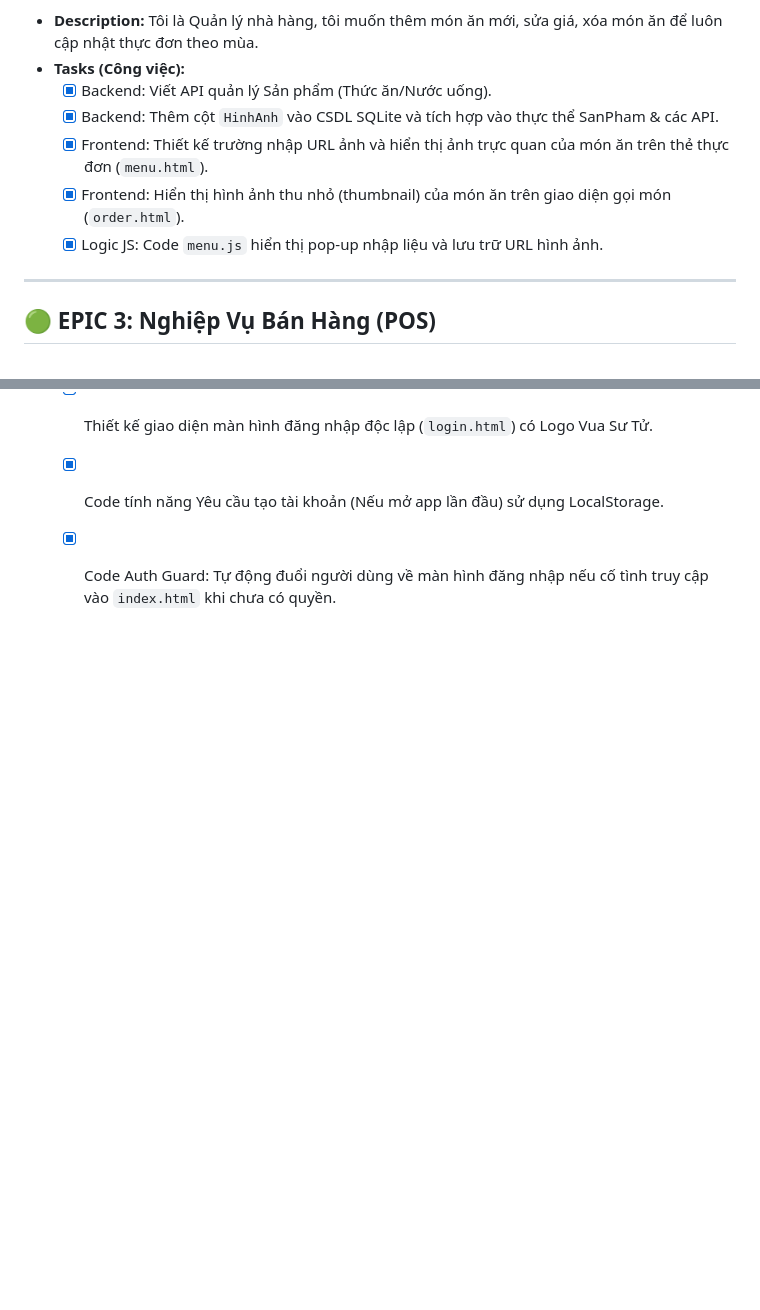
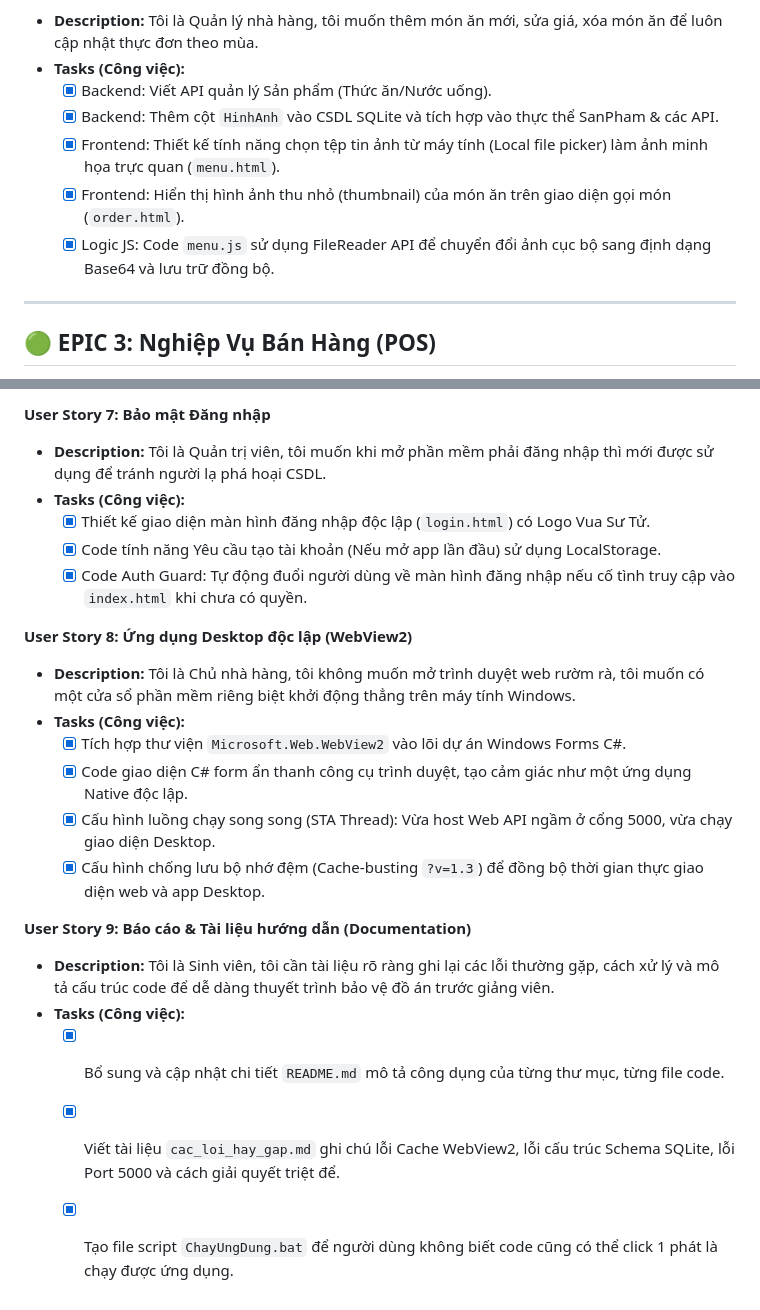
Before and after one commit to huyhandsome6996/du_an_quanlynhahang_24-5-2026, a Markdown page: trello.md, 2 parts joined by grey strips. GitHub-like rendering; blank space fills up the shorter version.

Commit message:
Epic 4 - User Story 8 & 9: Cap nhat Trello board bo sung Desktop App va Tai lieu bao cao

```diff
--- a/trello.md
+++ b/trello.md
@@ -27,9 +27,9 @@
 - **Tasks (Công việc):**
   - [x] Backend: Viết API quản lý Sản phẩm (Thức ăn/Nước uống).
   - [x] Backend: Thêm cột `HinhAnh` vào CSDL SQLite và tích hợp vào thực thể SanPham & các API.
-  - [x] Frontend: Thiết kế trường nhập URL ảnh và hiển thị ảnh trực quan của món ăn trên thẻ thực đơn (`menu.html`).
+  - [x] Frontend: Thiết kế tính năng chọn tệp tin ảnh từ máy tính (Local file picker) làm ảnh minh họa trực quan (`menu.html`).
   - [x] Frontend: Hiển thị hình ảnh thu nhỏ (thumbnail) của món ăn trên giao diện gọi món (`order.html`).
-  - [x] Logic JS: Code `menu.js` hiển thị pop-up nhập liệu và lưu trữ URL hình ảnh.
+  - [x] Logic JS: Code `menu.js` sử dụng FileReader API để chuyển đổi ảnh cục bộ sang định dạng Base64 và lưu trữ đồng bộ.
 
 ---
 
@@ -64,3 +64,18 @@
   - [x] Thiết kế giao diện màn hình đăng nhập độc lập (`login.html`) có Logo Vua Sư Tử.
   - [x] Code tính năng Yêu cầu tạo tài khoản (Nếu mở app lần đầu) sử dụng LocalStorage.
   - [x] Code Auth Guard: Tự động đuổi người dùng về màn hình đăng nhập nếu cố tình truy cập vào `index.html` khi chưa có quyền.
+
+**User Story 8: Ứng dụng Desktop độc lập (WebView2)**
+- **Description:** Tôi là Chủ nhà hàng, tôi không muốn mở trình duyệt web rườm rà, tôi muốn có một cửa sổ phần mềm riêng biệt khởi động thẳng trên máy tính Windows.
+- **Tasks (Công việc):**
+  - [x] Tích hợp thư viện `Microsoft.Web.WebView2` vào lõi dự án Windows Forms C#.
+  - [x] Code giao diện C# form ẩn thanh công cụ trình duyệt, tạo cảm giác như một ứng dụng Native độc lập.
+  - [x] Cấu hình luồng chạy song song (STA Thread): Vừa host Web API ngầm ở cổng 5000, vừa chạy giao diện Desktop.
+  - [x] Cấu hình chống lưu bộ nhớ đệm (Cache-busting `?v=1.3`) để đồng bộ thời gian thực giao diện web và app Desktop.
+
+**User Story 9: Báo cáo & Tài liệu hướng dẫn (Documentation)**
+- **Description:** Tôi là Sinh viên, tôi cần tài liệu rõ ràng ghi lại các lỗi thường gặp, cách xử lý và mô tả cấu trúc code để dễ dàng thuyết trình bảo vệ đồ án trước giảng viên.
+- **Tasks (Công việc):**
+  - [x] Bổ sung và cập nhật chi tiết `README.md` mô tả công dụng của từng thư mục, từng file code.
+  - [x] Viết tài liệu `cac_loi_hay_gap.md` ghi chú lỗi Cache WebView2, lỗi cấu trúc Schema SQLite, lỗi Port 5000 và cách giải quyết triệt để.
+  - [x] Tạo file script `ChayUngDung.bat` để người dùng không biết code cũng có thể click 1 phát là chạy được ứng dụng.
```
